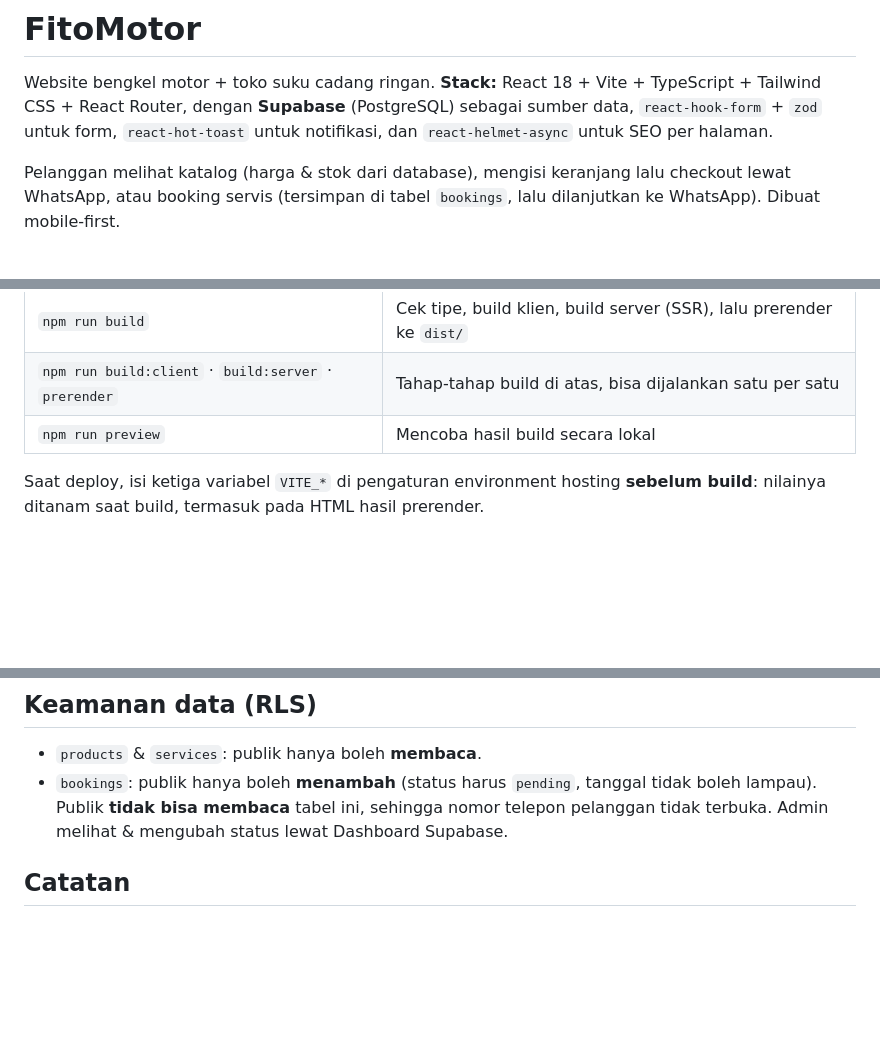
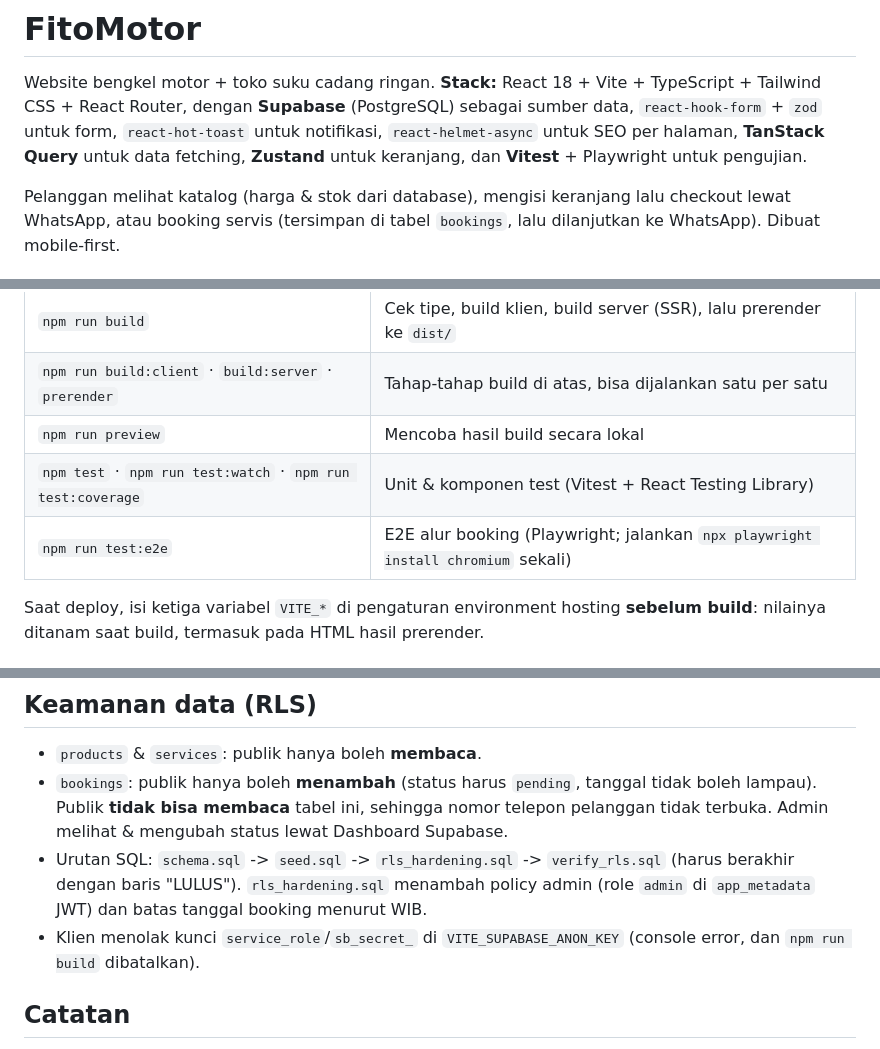
Before and after one commit to andikarmdni14-a11y/Bengkel-vito, a Markdown page: README.md, 3 parts joined by grey strips. Rendered like a GitHub page; blank space fills up the shorter version.

```diff
--- a/README.md
+++ b/README.md
@@ -2,7 +2,8 @@
 
 Website bengkel motor + toko suku cadang ringan.
 **Stack:** React 18 + Vite + TypeScript + Tailwind CSS + React Router, dengan **Supabase** (PostgreSQL) sebagai sumber data,
-`react-hook-form` + `zod` untuk form, `react-hot-toast` untuk notifikasi, dan `react-helmet-async` untuk SEO per halaman.
+`react-hook-form` + `zod` untuk form, `react-hot-toast` untuk notifikasi, `react-helmet-async` untuk SEO per halaman,
+**TanStack Query** untuk data fetching, **Zustand** untuk keranjang, dan **Vitest** + Playwright untuk pengujian.
 
 Pelanggan melihat katalog (harga & stok dari database), mengisi keranjang lalu checkout lewat WhatsApp, atau booking servis
 (tersimpan di tabel `bookings`, lalu dilanjutkan ke WhatsApp). Dibuat mobile-first.
@@ -39,6 +40,8 @@ Jangan pernah memakai `service_role` key di `.env` frontend, hanya `anon` key.
 | `npm run build` | Cek tipe, build klien, build server (SSR), lalu prerender ke `dist/` |
 | `npm run build:client` · `build:server` · `prerender` | Tahap-tahap build di atas, bisa dijalankan satu per satu |
 | `npm run preview` | Mencoba hasil build secara lokal |
+| `npm test` · `npm run test:watch` · `npm run test:coverage` | Unit & komponen test (Vitest + React Testing Library) |
+| `npm run test:e2e` | E2E alur booking (Playwright; jalankan `npx playwright install chromium` sekali) |
 
 Saat deploy, isi ketiga variabel `VITE_*` di pengaturan environment hosting **sebelum build**: nilainya
 ditanam saat build, termasuk pada HTML hasil prerender.
@@ -115,6 +136,9 @@ supabase/
 - `products` & `services`: publik hanya boleh **membaca**.
 - `bookings`: publik hanya boleh **menambah** (status harus `pending`, tanggal tidak boleh lampau). Publik **tidak bisa membaca**
   tabel ini, sehingga nomor telepon pelanggan tidak terbuka. Admin melihat & mengubah status lewat Dashboard Supabase.
+- Urutan SQL: `schema.sql` -> `seed.sql` -> `rls_hardening.sql` -> `verify_rls.sql` (harus berakhir dengan baris "LULUS").
+  `rls_hardening.sql` menambah policy admin (role `admin` di `app_metadata` JWT) dan batas tanggal booking menurut WIB.
+- Klien menolak kunci `service_role`/`sb_secret_` di `VITE_SUPABASE_ANON_KEY` (console error, dan `npm run build` dibatalkan).
 
 ## Catatan
 
```
Also changed, not shown: other parts of README.md (+34 -15 lines), docs/REFACTOR.md (added, +97 -0 lines).
